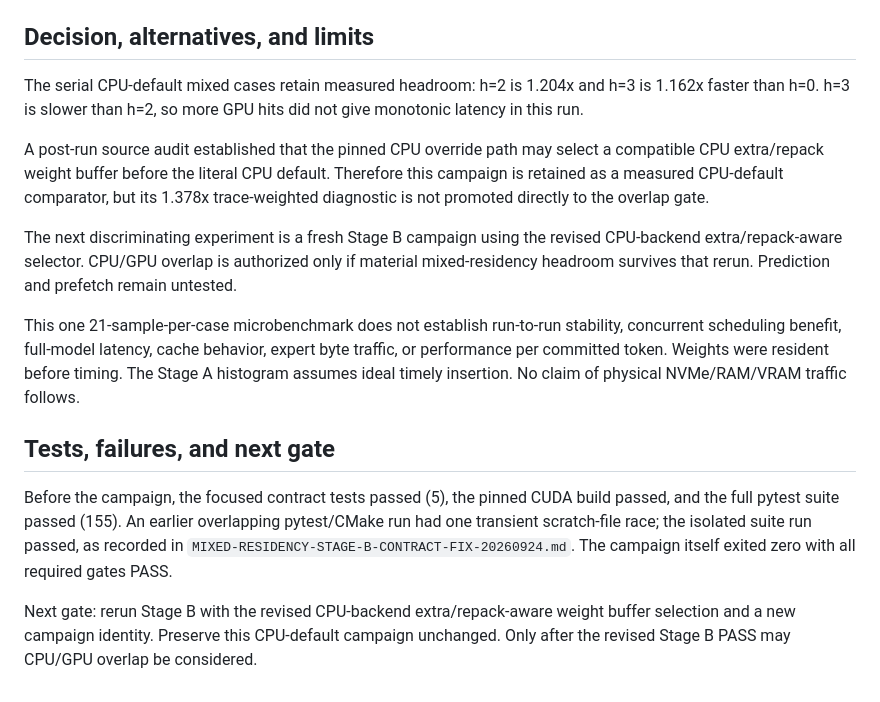
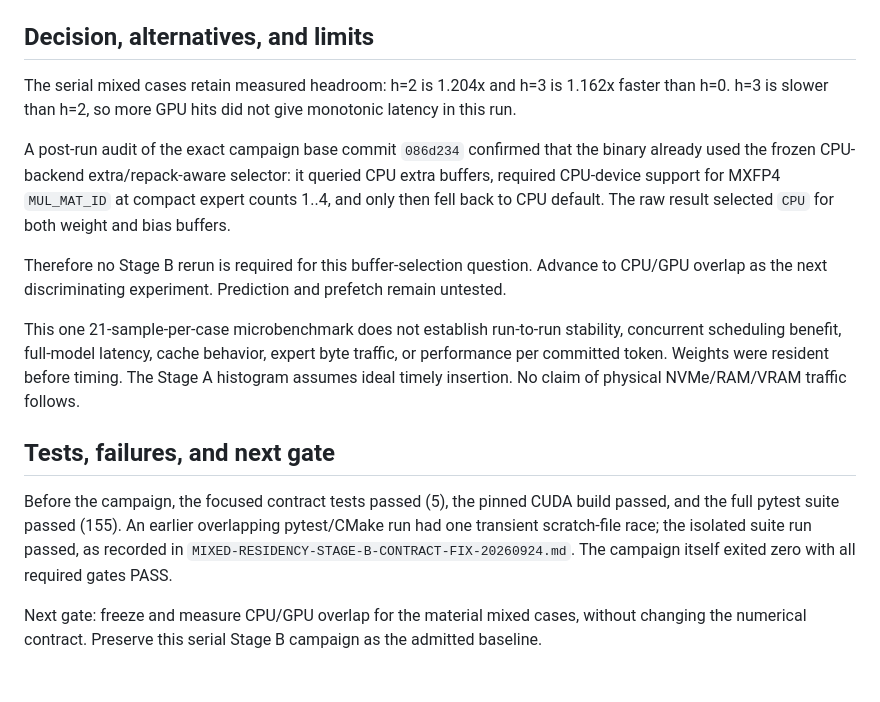
Before and after one commit to PedroMglo/Tesy, a Markdown page: research/MIXED-RESIDENCY-STAGE-B-RESULT-20260924.md, the part around the change. Drawn GitHub-style.

Commit message:
docs: promote audited Stage B result to overlap gate

```diff
--- a/research/MIXED-RESIDENCY-STAGE-B-RESULT-20260924.md
+++ b/research/MIXED-RESIDENCY-STAGE-B-RESULT-20260924.md
@@ -57,20 +57,19 @@ Source files are `summary.json`, `trace-weighted.json`,
 
 ## Decision, alternatives, and limits
 
-The serial CPU-default mixed cases retain measured headroom: h=2 is 1.204x and
-h=3 is 1.162x faster than h=0. h=3 is slower than h=2, so more GPU hits did not
-give monotonic latency in this run.
+The serial mixed cases retain measured headroom: h=2 is 1.204x and h=3 is
+1.162x faster than h=0. h=3 is slower than h=2, so more GPU hits did not give
+monotonic latency in this run.
 
-A post-run source audit established that the pinned CPU override path may select
-a compatible CPU extra/repack weight buffer before the literal CPU default.
-Therefore this campaign is retained as a measured CPU-default comparator, but
-its 1.378x trace-weighted diagnostic is not promoted directly to the overlap
-gate.
+A post-run audit of the exact campaign base commit `086d234` confirmed that
+the binary already used the frozen CPU-backend extra/repack-aware selector:
+it queried CPU extra buffers, required CPU-device support for MXFP4
+`MUL_MAT_ID` at compact expert counts 1..4, and only then fell back to CPU
+default. The raw result selected `CPU` for both weight and bias buffers.
 
-The next discriminating experiment is a fresh Stage B campaign using the
-revised CPU-backend extra/repack-aware selector. CPU/GPU overlap is authorized
-only if material mixed-residency headroom survives that rerun. Prediction and
-prefetch remain untested.
+Therefore no Stage B rerun is required for this buffer-selection question.
+Advance to CPU/GPU overlap as the next discriminating experiment. Prediction
+and prefetch remain untested.
 
 This one 21-sample-per-case microbenchmark does not establish run-to-run
 stability, concurrent scheduling benefit, full-model latency, cache behavior,
@@ -86,7 +85,6 @@ pytest/CMake run had one transient scratch-file race; the isolated suite run
 passed, as recorded in `MIXED-RESIDENCY-STAGE-B-CONTRACT-FIX-20260924.md`.
 The campaign itself exited zero with all required gates PASS.
 
-Next gate: rerun Stage B with the revised CPU-backend extra/repack-aware weight
-buffer selection and a new campaign identity. Preserve this CPU-default
-campaign unchanged. Only after the revised Stage B PASS may CPU/GPU overlap be
-considered.
+Next gate: freeze and measure CPU/GPU overlap for the material mixed cases,
+without changing the numerical contract. Preserve this serial Stage B campaign
+as the admitted baseline.
```
